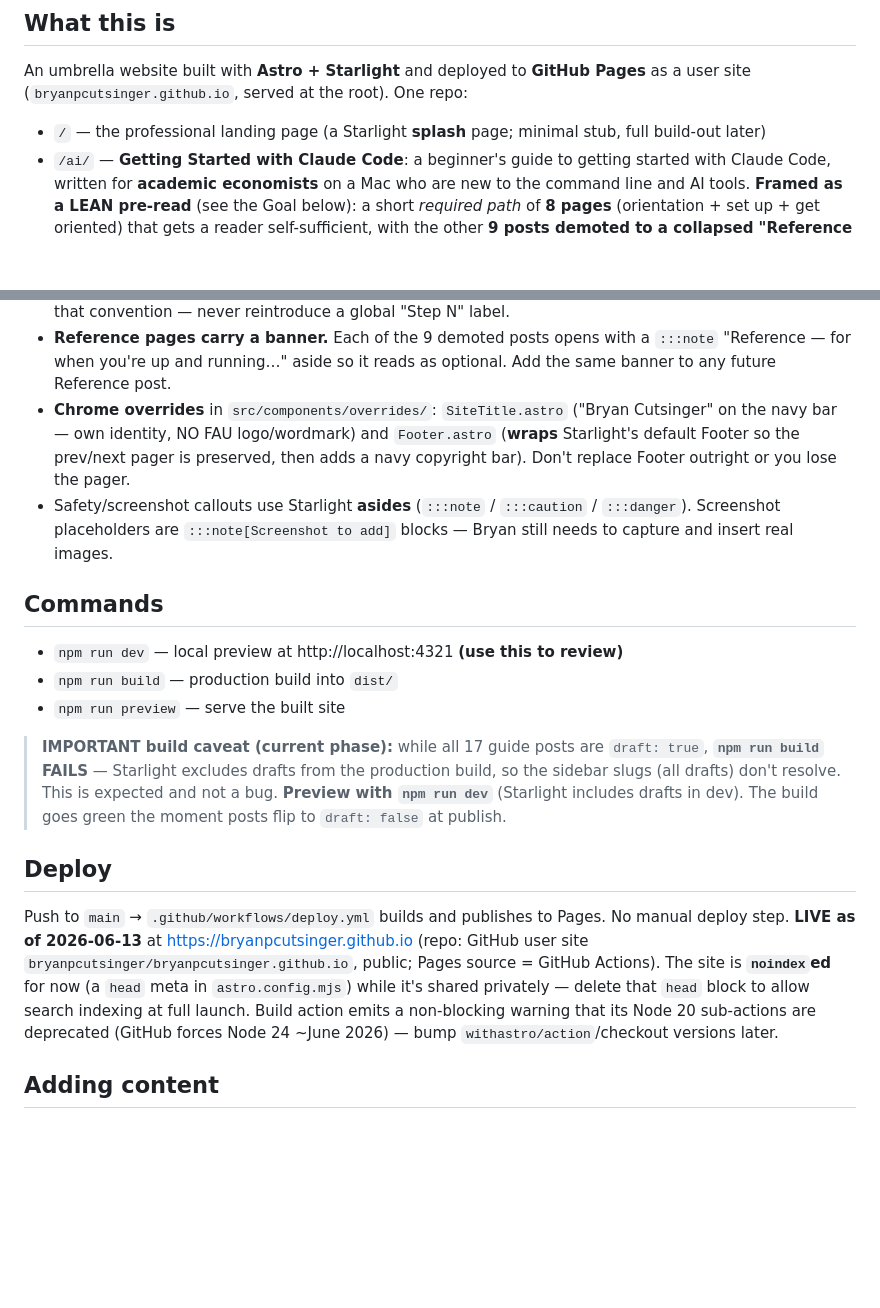
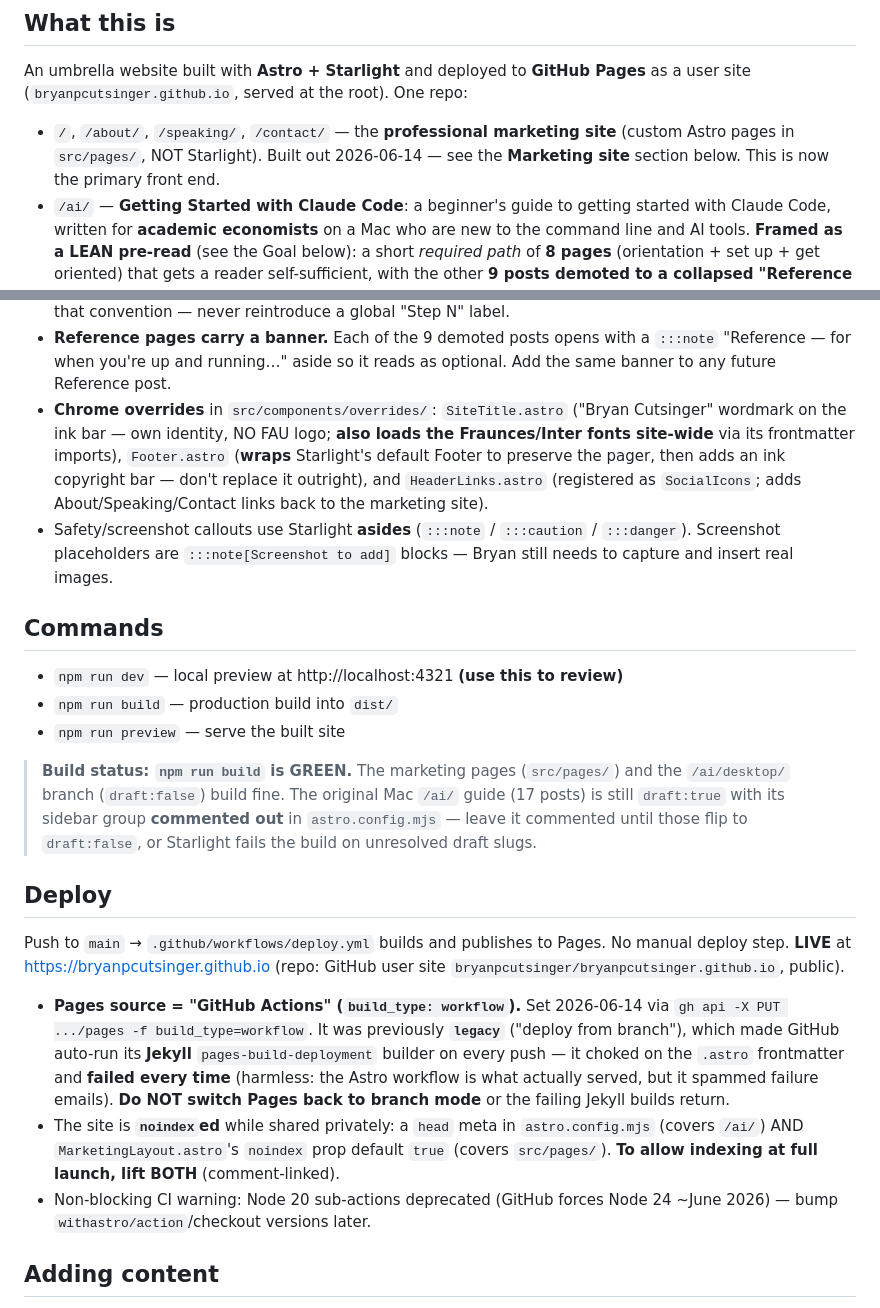
Before and after one commit to bryanpcutsinger/bryanpcutsinger.github.io, a Markdown page: CLAUDE.md, 2 parts joined by grey strips. Rendered like a GitHub page; blank space fills up the shorter version.

```diff
--- a/CLAUDE.md
+++ b/CLAUDE.md
@@ -5,8 +5,9 @@
 An umbrella website built with **Astro + Starlight** and deployed to **GitHub
 Pages** as a user site (`bryanpcutsinger.github.io`, served at the root). One repo:
 
-- `/` — the professional landing page (a Starlight **splash** page; minimal stub,
-  full build-out later)
+- `/`, `/about/`, `/speaking/`, `/contact/` — the **professional marketing site**
+  (custom Astro pages in `src/pages/`, NOT Starlight). Built out 2026-06-14 — see the
+  **Marketing site** section below. This is now the primary front end.
 - `/ai/` — **Getting Started with Claude Code**: a beginner's guide to getting started with
   Claude Code, written for **academic economists** on a Mac who are new to the
   command line and AI tools. **Framed as a LEAN pre-read** (see the Goal below): a
@@ -68,10 +105,11 @@ Future sub-sites get added as new Starlight content groups in the same repo.
   `:::note` "Reference — for when you're up and running…" aside so it reads as
   optional. Add the same banner to any future Reference post.
 - **Chrome overrides** in `src/components/overrides/`: `SiteTitle.astro` ("Bryan
-  Cutsinger" on the navy bar — own identity, NO FAU logo/wordmark) and
-  `Footer.astro` (**wraps** Starlight's default Footer so the prev/next pager is
-  preserved, then adds a navy copyright bar). Don't replace Footer outright or you
-  lose the pager.
+  Cutsinger" wordmark on the ink bar — own identity, NO FAU logo; **also loads the
+  Fraunces/Inter fonts site-wide** via its frontmatter imports), `Footer.astro`
+  (**wraps** Starlight's default Footer to preserve the pager, then adds an ink
+  copyright bar — don't replace it outright), and `HeaderLinks.astro` (registered as
+  `SocialIcons`; adds About/Speaking/Contact links back to the marketing site).
 - Safety/screenshot callouts use Starlight **asides** (`:::note` / `:::caution` /
   `:::danger`). Screenshot placeholders are `:::note[Screenshot to add]` blocks —
   Bryan still needs to capture and insert real images.
@@ -82,22 +120,28 @@ Future sub-sites get added as new Starlight content groups in the same repo.
 - `npm run build` — production build into `dist/`
 - `npm run preview` — serve the built site
 
-> **IMPORTANT build caveat (current phase):** while all 17 guide posts are
-> `draft: true`, **`npm run build` FAILS** — Starlight excludes drafts from the
-> production build, so the sidebar slugs (all drafts) don't resolve. This is
-> expected and not a bug. **Preview with `npm run dev`** (Starlight includes drafts
-> in dev). The build goes green the moment posts flip to `draft: false` at publish.
+> **Build status: `npm run build` is GREEN.** The marketing pages (`src/pages/`) and
+> the `/ai/desktop/` branch (`draft:false`) build fine. The original Mac `/ai/` guide
+> (17 posts) is still `draft:true` with its sidebar group **commented out** in
+> `astro.config.mjs` — leave it commented until those flip to `draft:false`, or
+> Starlight fails the build on unresolved draft slugs.
 
 ## Deploy
 
 Push to `main` → `.github/workflows/deploy.yml` builds and publishes to Pages.
-No manual deploy step. **LIVE as of 2026-06-13** at
-https://bryanpcutsinger.github.io (repo: GitHub user site
-`bryanpcutsinger/bryanpcutsinger.github.io`, public; Pages source = GitHub Actions).
-The site is **`noindex`ed** for now (a `head` meta in `astro.config.mjs`) while it's
-shared privately — delete that `head` block to allow search indexing at full launch.
-Build action emits a non-blocking warning that its Node 20 sub-actions are deprecated
-(GitHub forces Node 24 ~June 2026) — bump `withastro/action`/checkout versions later.
+No manual deploy step. **LIVE** at https://bryanpcutsinger.github.io (repo: GitHub
+user site `bryanpcutsinger/bryanpcutsinger.github.io`, public).
+- **Pages source = "GitHub Actions" (`build_type: workflow`).** Set 2026-06-14 via
+  `gh api -X PUT .../pages -f build_type=workflow`. It was previously **`legacy`**
+  ("deploy from branch"), which made GitHub auto-run its **Jekyll** `pages-build-deployment`
+  builder on every push — it choked on the `.astro` frontmatter and **failed every time**
+  (harmless: the Astro workflow is what actually served, but it spammed failure emails).
+  **Do NOT switch Pages back to branch mode** or the failing Jekyll builds return.
+- The site is **`noindex`ed** while shared privately: a `head` meta in `astro.config.mjs`
+  (covers `/ai/`) AND `MarketingLayout.astro`'s `noindex` prop default `true` (covers
+  `src/pages/`). **To allow indexing at full launch, lift BOTH** (comment-linked).
+- Non-blocking CI warning: Node 20 sub-actions deprecated (GitHub forces Node 24 ~June
+  2026) — bump `withastro/action`/checkout versions later.
 
 ## Adding content
 
```
Also changed, not shown: other parts of CLAUDE.md (+49 -7 lines), docs/guide-rebuild-notes.md (added, +77 -0 lines).
